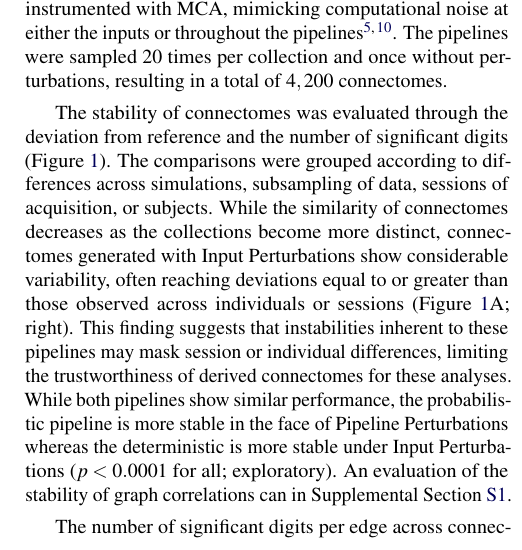
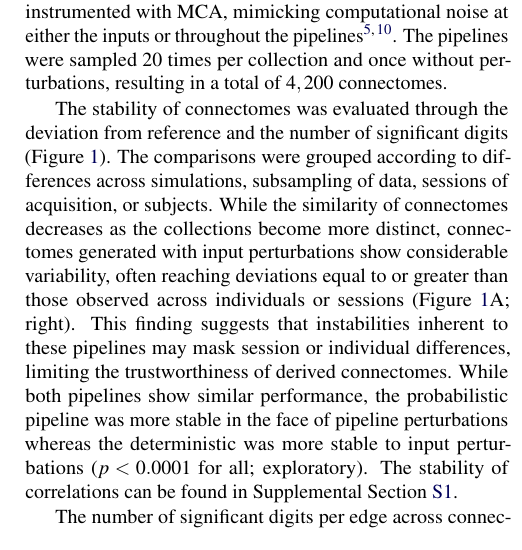
Before and after one commit to gkiar/stability-impact, a LaTeX document (paper/impact-of-instability.tex): part of one column of page 2 of 12, cut so that both start at the same text. Compiled offline with pdfLaTeX.

Commit message:
minor typo fixes

```diff
--- a/paper/impact-of-instability.tex
+++ b/paper/impact-of-instability.tex
@@ -150,20 +150,19 @@ digit of a value can be trusted. Pipeline- and Input-perturbations are shown on
 A subset of the Nathan Kline Institute Rockland Sample dataset~\cite{Nooner2012-eg} was randomly selected to contain
 $25$ individuals with two sessions of imaging data, each of which was subsampled into two components, resulting in four
 collections per individual. Structural connectomes were generated with canonical deterministic and probabilistic
-pipelines~\cite{Garyfallidis2014-ql,Garyfallidis2012-gg} which were instrumented with MCA, mimicking computational noise at either the
-inputs or throughout the pipelines~\cite{Denis2016-wo,Kiar2020-lb}. The pipelines were sampled $20$ times per
-collection and once without perturbations, resulting in a total of $4,200$ connectomes.
+pipelines~\cite{Garyfallidis2014-ql,Garyfallidis2012-gg} which were instrumented with MCA, mimicking computational
+noise at either the inputs or throughout the pipelines~\cite{Denis2016-wo,Kiar2020-lb}. The pipelines were sampled $20$
+times per collection and once without perturbations, resulting in a total of $4,200$ connectomes.
 
 The stability of connectomes was evaluated through the deviation from reference and the number of significant digits
 (Figure~\ref{fig:absolute}). The comparisons were grouped according to differences across simulations, subsampling
 of data, sessions of acquisition, or subjects. While the similarity of connectomes decreases as the collections become
-more distinct, connectomes generated with Input Perturbations show considerable variability, often reaching deviations
+more distinct, connectomes generated with input perturbations show considerable variability, often reaching deviations
 equal to or greater than those observed across individuals or sessions (Figure~\ref{fig:absolute}A; right). This
 finding suggests that instabilities inherent to these pipelines may mask session or individual differences, limiting
-the trustworthiness of derived connectomes for these analyses. While both pipelines show similar performance, the
-probabilistic pipeline is more stable in the face of Pipeline Perturbations whereas the deterministic is more stable
-under Input Perturbations ($p < 0.0001$ for all; exploratory). An evaluation of the stability of graph correlations can
-in \sref{supsec:correlation}.
+the trustworthiness of derived connectomes. While both pipelines show similar performance, the probabilistic pipeline
+was more stable in the face of pipeline perturbations whereas the deterministic was more stable to input perturbations
+($p < 0.0001$ for all; exploratory). The stability of correlations can be found in \sref{supsec:correlation}.
 
 The number of significant digits per edge across connectomes (Figure~\ref{fig:absolute}B) similarly decreases across
 groups. While the cross-MCA comparison of connectomes generated Pipeline Perturbations show nearly perfect precision
```
Also changed, not shown: paper/impact-of-instability.pdf, paper/impact-of-instability.tex (2 more changed lines).
